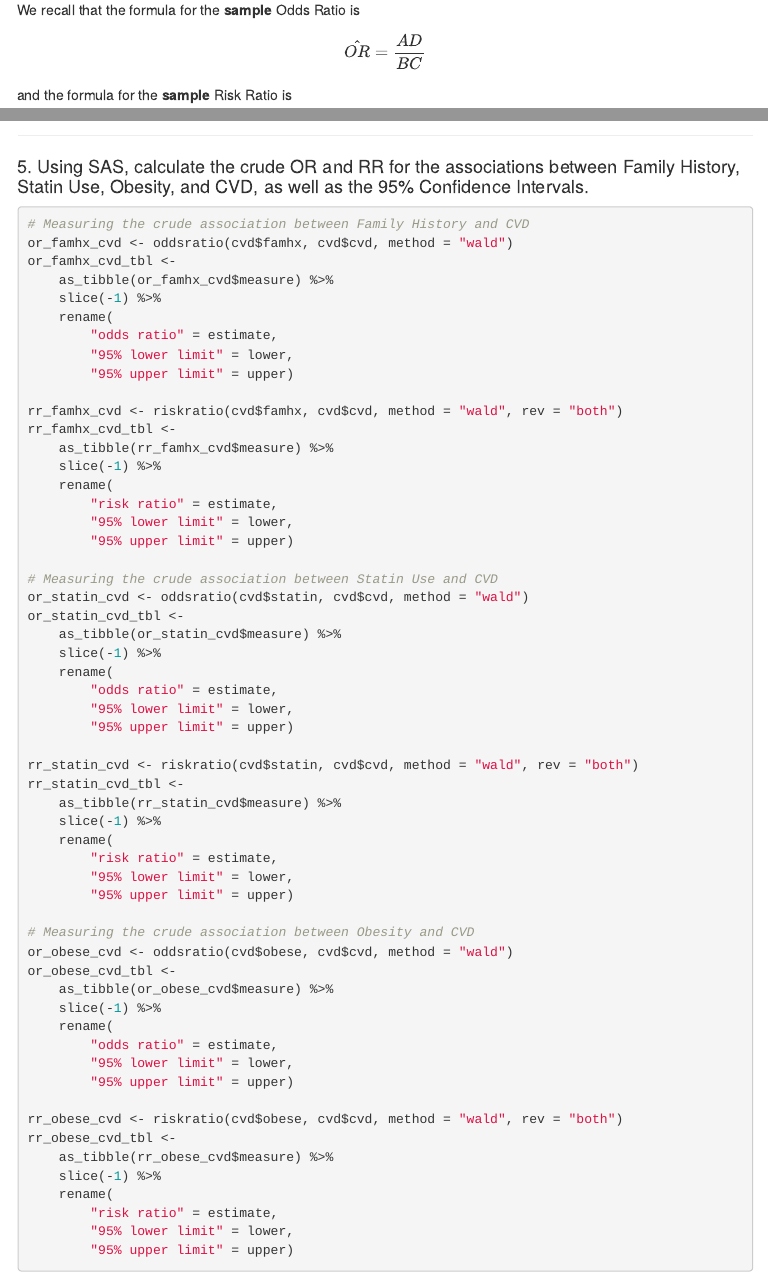
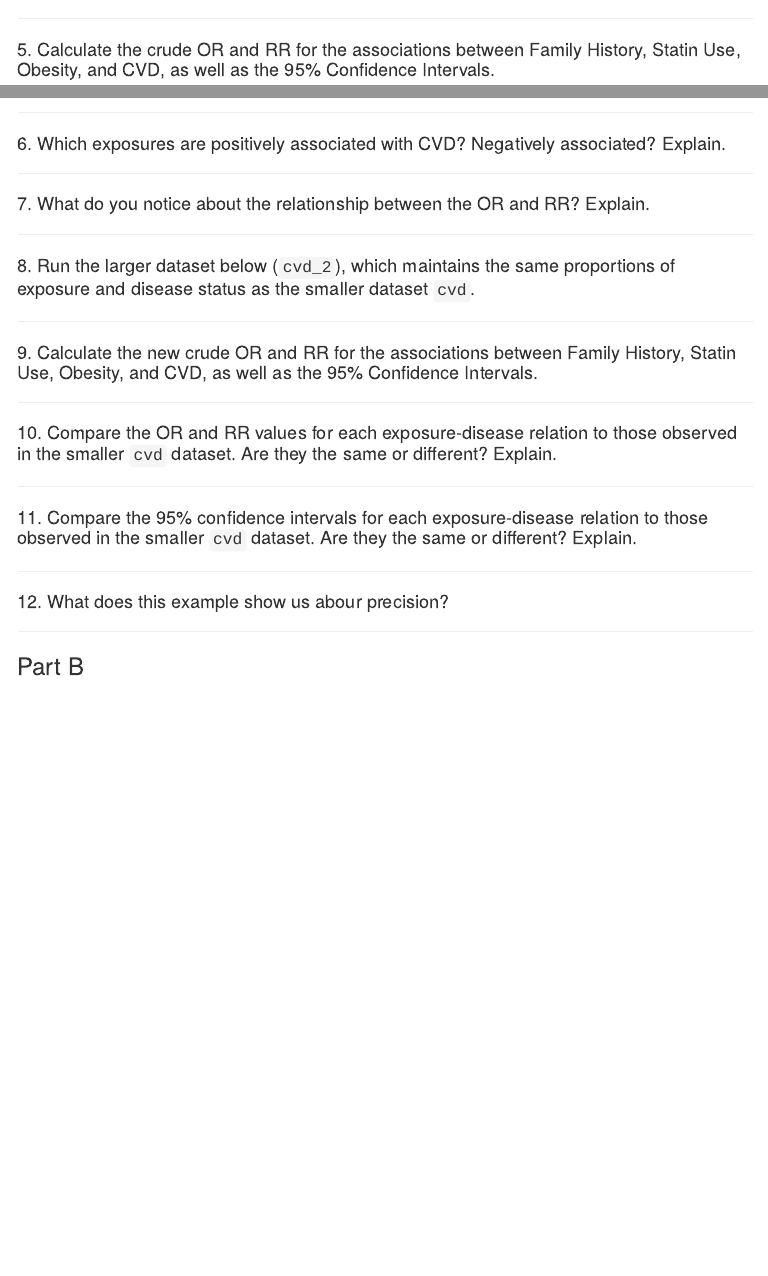
Before and after one commit to jon-brock/p8400_epi3, an R Markdown document (index.Rmd): the page in a window 1100 px wide, from 4230 px down before the commit and from 4570 px down after it, and a second part further down, joined at a grey line. The pictures show the output file index.html that the author committed with the source, opened offline; menus at the side of the page are left out.

Commit message:
added all the remaining questions for part a.

````diff
--- a/index.Rmd
+++ b/index.Rmd
@@ -152,7 +152,7 @@ $$ \hat{RR} = \frac{8/(8+2)}{4/(4+6)} = \frac{8/10}{4/10} = 0.8/0.4 = 2 $$
 
 ***
 
-#### 5. Using SAS, calculate the crude OR and RR for the associations between Family History, Statin Use, Obesity, and CVD, as well as the 95% Confidence Intervals.
+#### 5. Calculate the crude OR and RR for the associations between Family History, Statin Use, Obesity, and CVD, as well as the 95% Confidence Intervals.
 
 ```{r crude odds and risk ratios, warning = FALSE}
 # Measuring the crude association between Family History and CVD
@@ -233,3 +233,35 @@ crude_rrs_tbl <-
 crude_ors_tbl
 crude_rrs_tbl
 ```
+
+***
+
+#### 6. Which exposures are positively associated with CVD? Negatively associated? Explain.
+
+***
+
+#### 7. What do you notice about the relationship between the OR and RR? Explain.
+
+***
+
+#### 8. Run the larger dataset below (`cvd_2`), which maintains the same proportions of exposure and disease status as the smaller dataset `cvd`.
+
+***
+
+#### 9. Calculate the new crude OR and RR for the associations between Family History, Statin Use, Obesity, and CVD, as well as the 95% Confidence Intervals.
+
+***
+
+#### 10. Compare the OR and RR values for each exposure-disease relation to those observed in the smaller `cvd` dataset. Are they the same or different? Explain.
+
+***
+
+#### 11. Compare the 95% confidence intervals for each exposure-disease relation to those observed in the smaller `cvd` dataset. Are they the same or different? Explain.
+
+***
+
+#### 12. What does this example show us abour precision?
+
+***
+
+### Part B
````
Also changed, not shown: index.html, index.Rmd (6 more changed lines).
